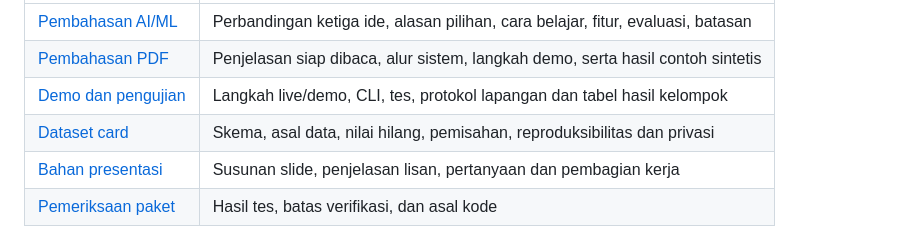
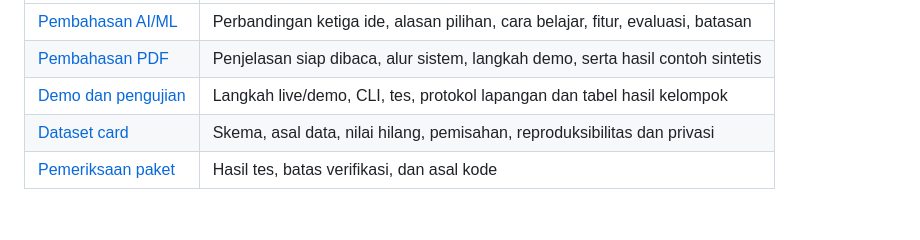
Before and after one commit to faadd/SigHeat, a Markdown page: README.md, the part around the change. Rendered like a GitHub page; blank space fills up the shorter version.

```diff
--- a/README.md
+++ b/README.md
@@ -18,7 +18,6 @@ Data dan model berada dalam memori tab; unduh sebelum menutup atau memuat ulang
 | [Pembahasan PDF](docs/Pembahasan_SigHeat_AI.pdf) | Penjelasan siap dibaca, alur sistem, langkah demo, serta hasil contoh sintetis |
 | [Demo dan pengujian](docs/AI_DEMO_DAN_PENGUJIAN.md) | Langkah live/demo, CLI, tes, protokol lapangan dan tabel hasil kelompok |
 | [Dataset card](docs/DATASET_CARD.md) | Skema, asal data, nilai hilang, pemisahan, reproduksibilitas dan privasi |
-| [Bahan presentasi](docs/AI_PRESENTASI.md) | Susunan slide, penjelasan lisan, pertanyaan dan pembagian kerja |
 | [Pemeriksaan paket](docs/RELEASE_VALIDATION.md) | Hasil tes, batas verifikasi, dan asal kode |
 
 Pelatihan contoh melalui Node.js: `npm run ml:demo`, kemudian `node scripts/train-ml.cjs --input data/demo-synthetic.csv --output models/demo --allow-synthetic`. Hasil contoh tersedia dalam `models/demo/model.json` dan `models/demo/report.json`. Kode awal berasal dari ZIP yang diberikan; paket ini belum dipublikasikan ke GitHub kelompok.
```
